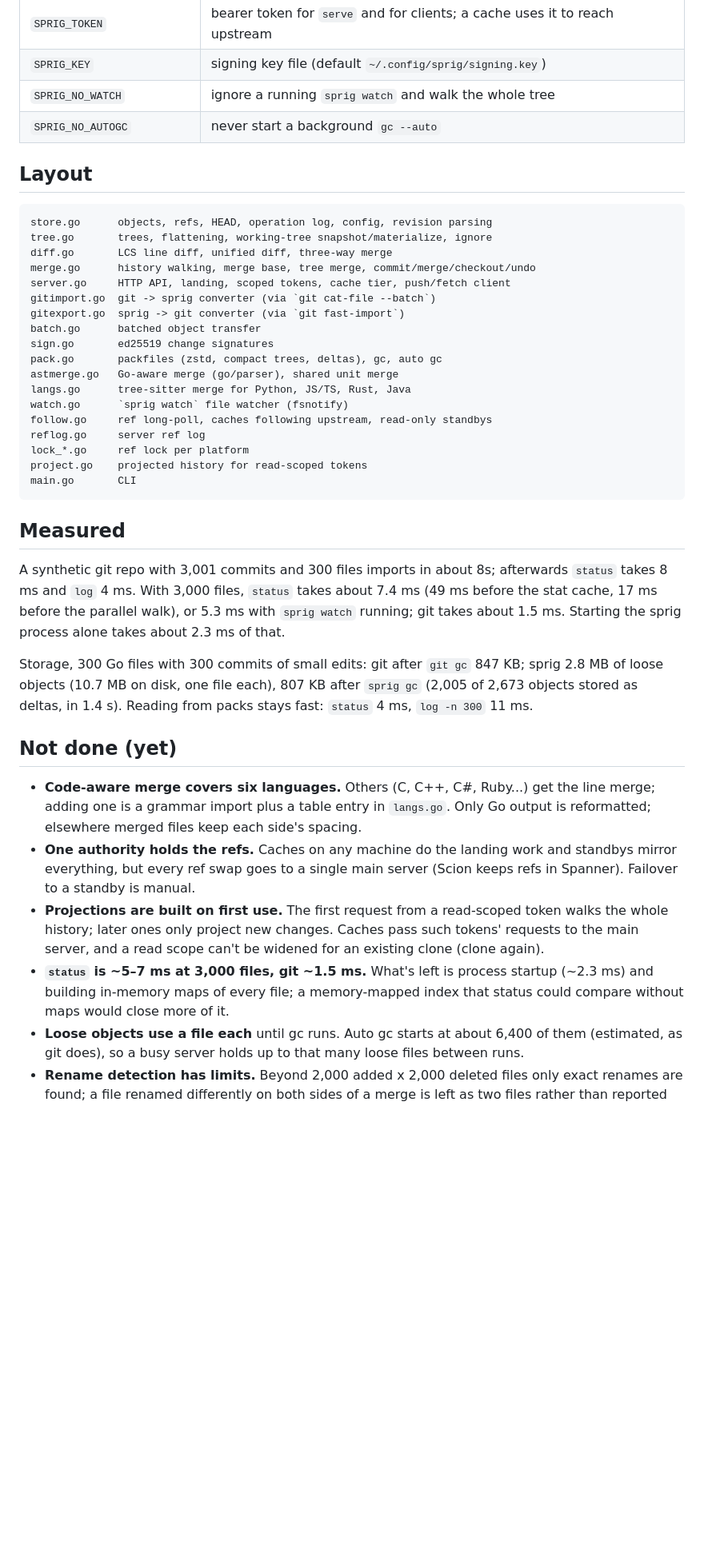
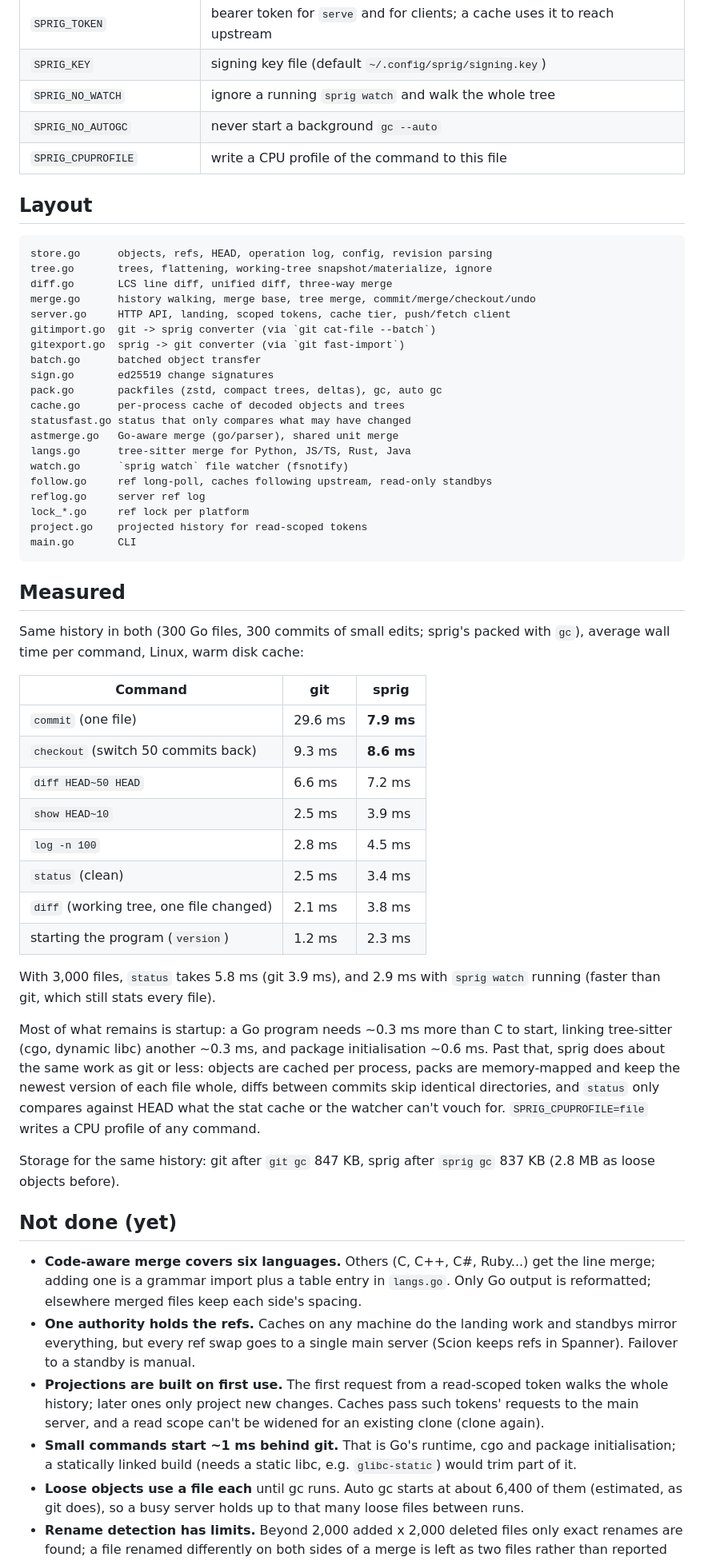
Before and after one commit to domeepc/sprig, a Markdown page: README.md, the part around the change. Shown at 80% size. GitHub-like rendering; blank space fills up the shorter version.

Commit message:
Docs: performance against git
Sprig-Intent: record where sprig stands
Sprig-Agent: claude
Sprig-Model: claude-opus-5-5
Sprig-Change: 90cf33e36d8ad4b4e29cd9cd1bdba03d55bb50894324a8eefaaa7c1c26e29b0c

```diff
--- a/README.md
+++ b/README.md
@@ -301,6 +301,7 @@ overflow, `.sprigignore` changed), sprig falls back to the full walk. Set
 | `SPRIG_KEY` | signing key file (default `~/.config/sprig/signing.key`) |
 | `SPRIG_NO_WATCH` | ignore a running `sprig watch` and walk the whole tree |
 | `SPRIG_NO_AUTOGC` | never start a background `gc --auto` |
+| `SPRIG_CPUPROFILE` | write a CPU profile of the command to this file |
 
 ## Layout
 
@@ -315,6 +316,8 @@ gitexport.go  sprig -> git converter (via `git fast-import`)
 batch.go      batched object transfer
 sign.go       ed25519 change signatures
 pack.go       packfiles (zstd, compact trees, deltas), gc, auto gc
+cache.go      per-process cache of decoded objects and trees
+statusfast.go status that only compares what may have changed
 astmerge.go   Go-aware merge (go/parser), shared unit merge
 langs.go      tree-sitter merge for Python, JS/TS, Rust, Java
 watch.go      `sprig watch` file watcher (fsnotify)
@@ -327,16 +330,34 @@ main.go       CLI
 
 ## Measured
 
-A synthetic git repo with 3,001 commits and 300 files imports in about 8s;
-afterwards `status` takes 8 ms and `log` 4 ms. With 3,000 files, `status`
-takes about 7.4 ms (49 ms before the stat cache, 17 ms before the parallel
-walk), or 5.3 ms with `sprig watch` running; git takes about 1.5 ms. Starting
-the sprig process alone takes about 2.3 ms of that.
+Same history in both (300 Go files, 300 commits of small edits; sprig's
+packed with `gc`), average wall time per command, Linux, warm disk cache:
 
-Storage, 300 Go files with 300 commits of small edits: git after `git gc`
-847 KB; sprig 2.8 MB of loose objects (10.7 MB on disk, one file each),
-807 KB after `sprig gc` (2,005 of 2,673 objects stored as deltas, in 1.4 s).
-Reading from packs stays fast: `status` 4 ms, `log -n 300` 11 ms.
+| Command | git | sprig |
+|---|---|---|
+| `commit` (one file) | 29.6 ms | **7.9 ms** |
+| `checkout` (switch 50 commits back) | 9.3 ms | **8.6 ms** |
+| `diff HEAD~50 HEAD` | 6.6 ms | 7.2 ms |
+| `show HEAD~10` | 2.5 ms | 3.9 ms |
+| `log -n 100` | 2.8 ms | 4.5 ms |
+| `status` (clean) | 2.5 ms | 3.4 ms |
+| `diff` (working tree, one file changed) | 2.1 ms | 3.8 ms |
+| starting the program (`version`) | 1.2 ms | 2.3 ms |
+
+With 3,000 files, `status` takes 5.8 ms (git 3.9 ms), and 2.9 ms with
+`sprig watch` running (faster than git, which still stats every file).
+
+Most of what remains is startup: a Go program needs ~0.3 ms more than C to
+start, linking tree-sitter (cgo, dynamic libc) another ~0.3 ms, and package
+initialisation ~0.6 ms. Past that, sprig does about the same work as git or
+less: objects are cached per process, packs are memory-mapped and keep the
+newest version of each file whole, diffs between commits skip identical
+directories, and `status` only compares against HEAD what the stat cache
+or the watcher can't vouch for. `SPRIG_CPUPROFILE=file` writes a CPU profile
+of any command.
+
+Storage for the same history: git after `git gc` 847 KB, sprig after
+`sprig gc` 837 KB (2.8 MB as loose objects before).
 
 ## Not done (yet)
 
@@ -351,10 +372,9 @@ Reading from packs stays fast: `status` 4 ms, `log -n 300` 11 ms.
   read-scoped token walks the whole history; later ones only project new
   changes. Caches pass such tokens' requests to the main server, and a read
   scope can't be widened for an existing clone (clone again).
-- **`status` is ~5–7 ms at 3,000 files, git ~1.5 ms.** What's left is process
-  startup (~2.3 ms) and building in-memory maps of every file; a
-  memory-mapped index that status could compare without maps would close
-  more of it.
+- **Small commands start ~1 ms behind git.** That is Go's runtime, cgo and
+  package initialisation; a statically linked build (needs a static libc,
+  e.g. `glibc-static`) would trim part of it.
 - **Loose objects use a file each** until gc runs. Auto gc starts at about
   6,400 of them (estimated, as git does), so a busy server holds up to that
   many loose files between runs.
```
